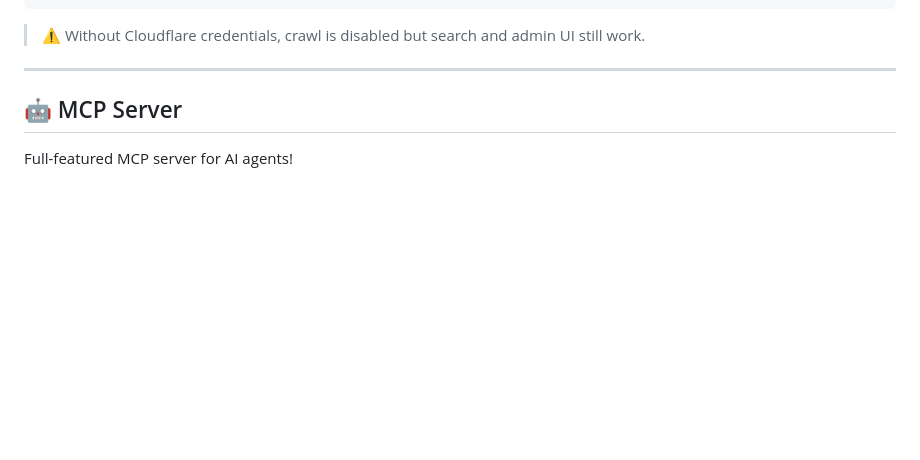
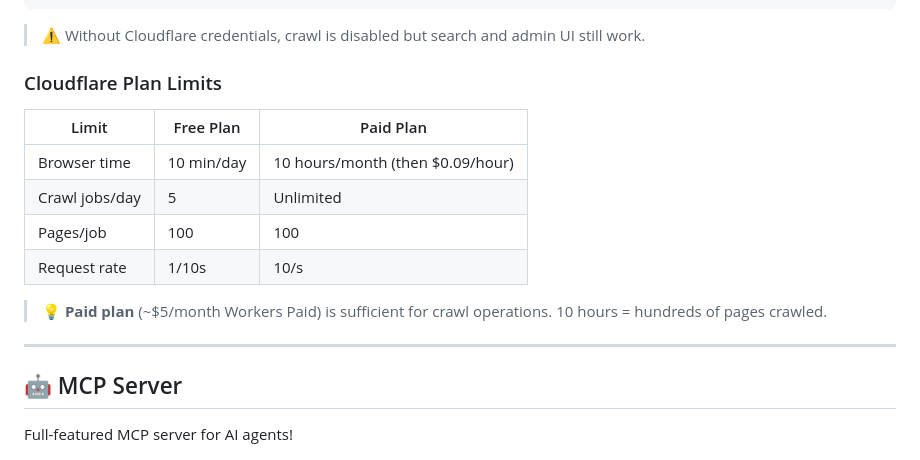
Before and after one commit to menesekinci/crawl-index-server, a Markdown page: README.md, the part around the change. Drawn GitHub-style; blank space fills up the shorter version.

Commit message:
docs: add Cloudflare plan limits table (free vs paid) to READMEs

````diff
--- a/README.md
+++ b/README.md
@@ -63,6 +63,17 @@ EMBEDDING_MODEL=google/embeddinggemma-300m
 ```
 
 > ⚠️ Without Cloudflare credentials, crawl is disabled but search and admin UI still work.
+
+### Cloudflare Plan Limits
+
+| Limit | Free Plan | Paid Plan |
+|-------|-----------|-----------|
+| Browser time | 10 min/day | 10 hours/month (then $0.09/hour) |
+| Crawl jobs/day | 5 | Unlimited |
+| Pages/job | 100 | 100 |
+| Request rate | 1/10s | 10/s |
+
+> 💡 **Paid plan** (~$5/month Workers Paid) is sufficient for crawl operations. 10 hours = hundreds of pages crawled.
 
 ---
 
````
Also changed, not shown: README.tr.md (+11 -0 lines).
